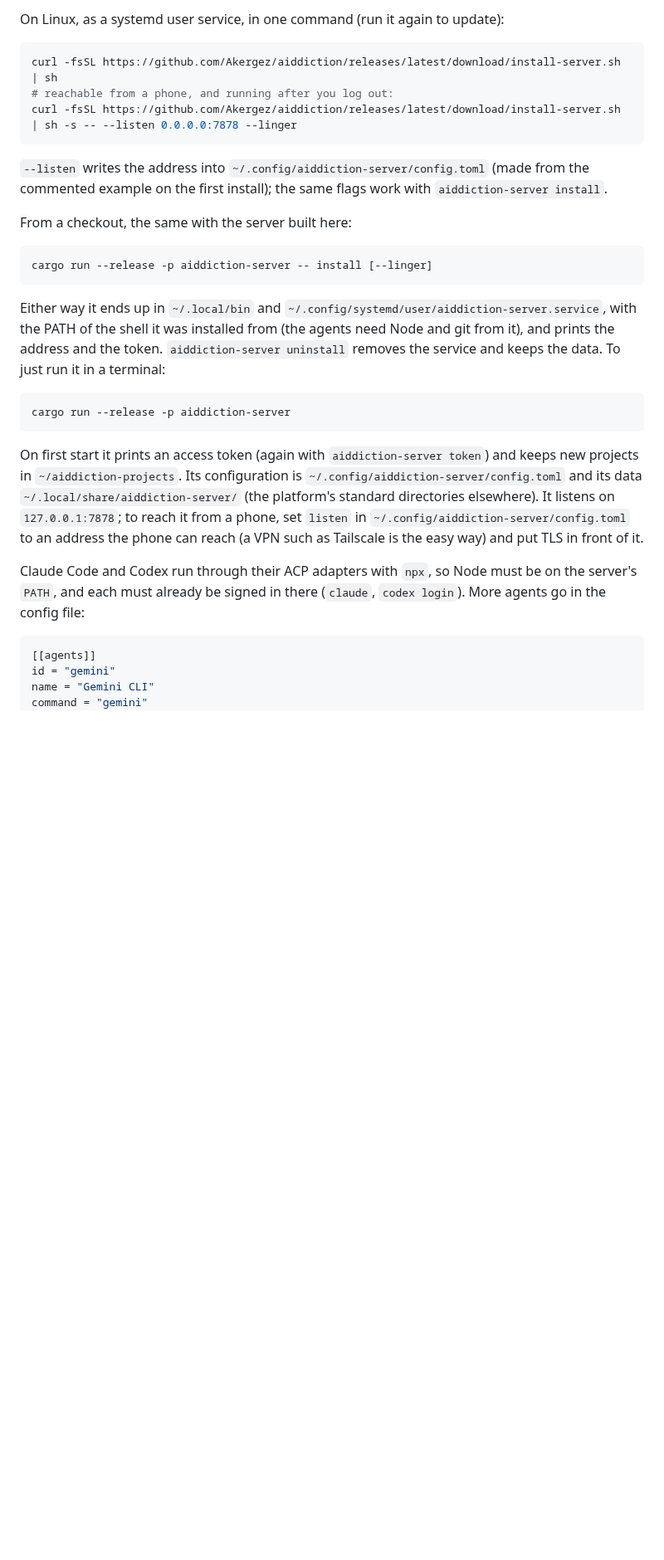
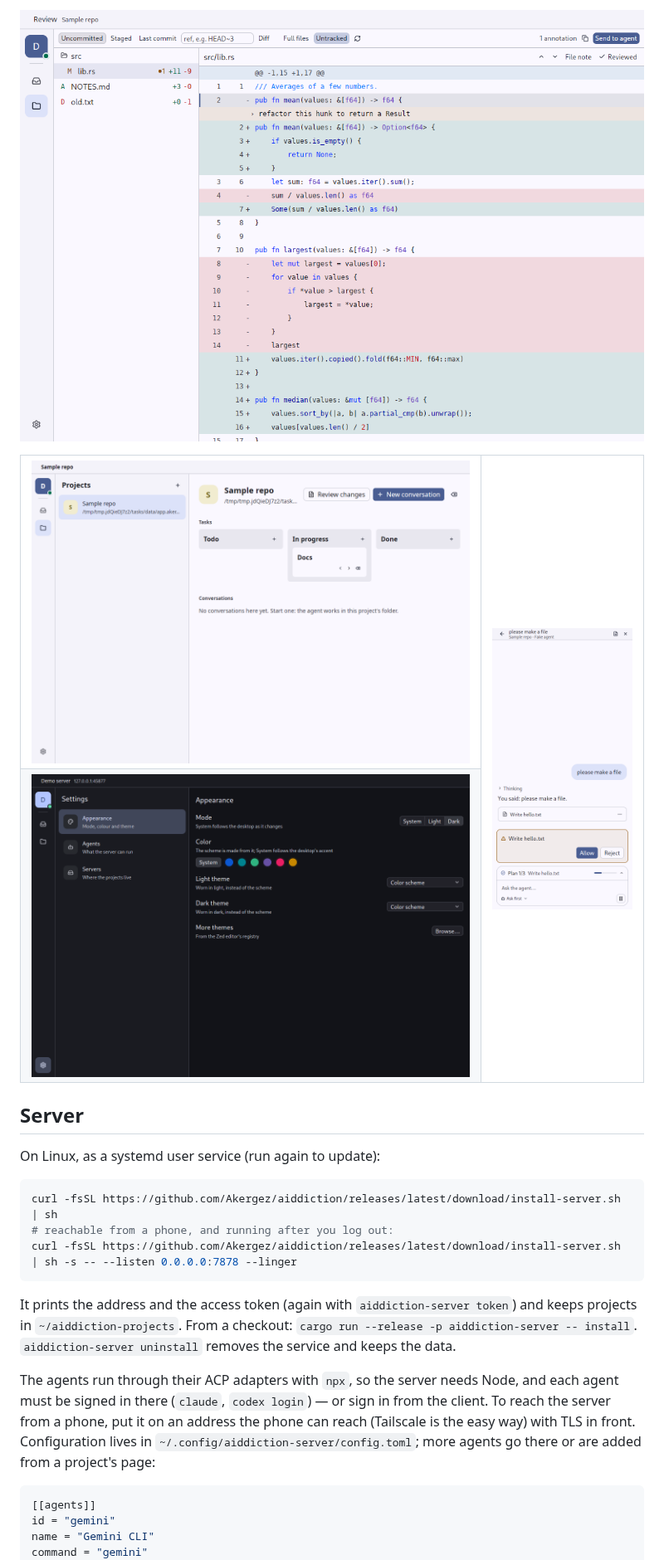
Before and after one commit to Akergez/aiddiction, a Markdown page: README.md, the part around one of its changes. Shown at 83% size. Rendered like a GitHub page; pictures changed too: docs/screenshots/phone.png (added), docs/screenshots/project.png (added), docs/screenshots/review.png (added); blank space fills up the shorter version.

Commit message:
A shorter README with screenshots
Packages, CI and release signing move to docs/RELEASING.md.

````diff
--- a/README.md
+++ b/README.md
@@ -20,6 +21,19 @@ The design is in `docs/PLAN.md`.
 
-On Linux, as a systemd user service, in one command (run it again to
-update):
+![Reviewing the agent's changes](docs/screenshots/review.png)
+
+<table>
+  <tr>
+    <td><img src="docs/screenshots/project.png" alt="A project and its task board"></td>
+    <td rowspan="2"><img src="docs/screenshots/phone.png" alt="The phone layout" width="260"></td>
+  </tr>
+  <tr>
+    <td><img src="docs/screenshots/settings-dark.png" alt="Dark theme settings"></td>
+  </tr>
+</table>
+
+## Server
+
+On Linux, as a systemd user service (run again to update):
 
 ```sh
 curl -fsSL https://github.com/Akergez/aiddiction/releases/latest/download/install-server.sh | sh
@@ -27,38 +41,17 @@ curl -fsSL https://github.com/Akergez/aiddiction/releases/latest/download/instal
 curl -fsSL https://github.com/Akergez/aiddiction/releases/latest/download/install-server.sh | sh -s -- --listen 0.0.0.0:7878 --linger
 ```
 
-`--listen` writes the address into `~/.config/aiddiction-server/config.toml`
-(made from the commented example on the first install); the same flags work
-with `aiddiction-server install`.
+It prints the address and the access token (again with
+`aiddiction-server token`) and keeps projects in `~/aiddiction-projects`.
+From a checkout: `cargo run --release -p aiddiction-server -- install`.
+`aiddiction-server uninstall` removes the service and keeps the data.
 
-From a checkout, the same with the server built here:
-
-```sh
-cargo run --release -p aiddiction-server -- install [--linger]
-```
-
-Either way it ends up in `~/.local/bin` and
-`~/.config/systemd/user/aiddiction-server.service`, with the PATH of the shell
-it was installed from (the agents need Node and git from it), and prints the
-address and the token. `aiddiction-server uninstall` removes the service and
-keeps the data. To just run it in a terminal:
-
-```sh
-cargo run --release -p aiddiction-server
-```
-
-On first start it prints an access token (again with
-`aiddiction-server token`) and keeps new projects in `~/aiddiction-projects`.
-Its configuration is `~/.config/aiddiction-server/config.toml` and its data
-`~/.local/share/aiddiction-server/` (the platform's standard directories
-elsewhere). It
-listens on `127.0.0.1:7878`; to reach it from a phone, set `listen` in
-`~/.config/aiddiction-server/config.toml` to an address the phone can reach
-(a VPN such as Tailscale is the easy way) and put TLS in front of it.
-
-Claude Code and Codex run through their ACP adapters with `npx`, so Node must
-be on the server's `PATH`, and each must already be signed in there
-(`claude`, `codex login`). More agents go in the config file:
+The agents run through their ACP adapters with `npx`, so the server needs
+Node, and each agent must be signed in there (`claude`, `codex login`) — or
+sign in from the client. To reach the server from a phone, put it on an
+address the phone can reach (Tailscale is the easy way) with TLS in front.
+Configuration lives in `~/.config/aiddiction-server/config.toml`; more agents
+go there or are added from a project's page:
 
 ```toml
 [[agents]]
````
Also changed, not shown: other parts of README.md (+29 -74 lines), docs/RELEASING.md (added, +45 -0 lines), docs/screenshots/inbox.png (added).
